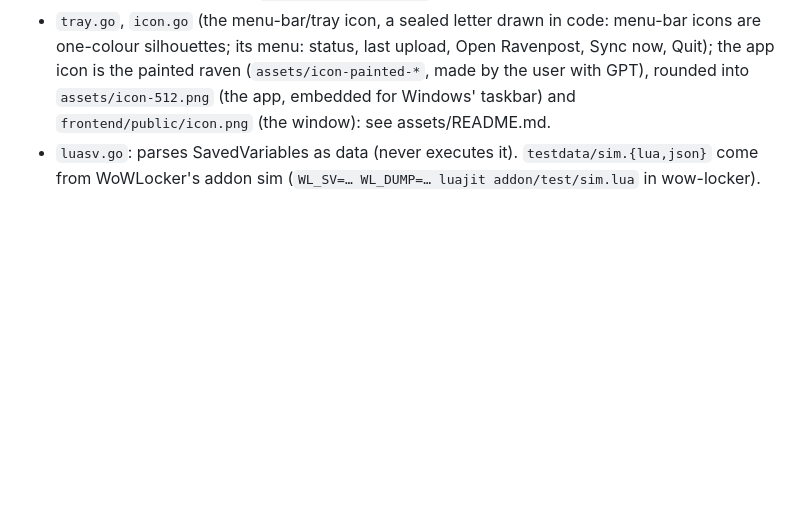
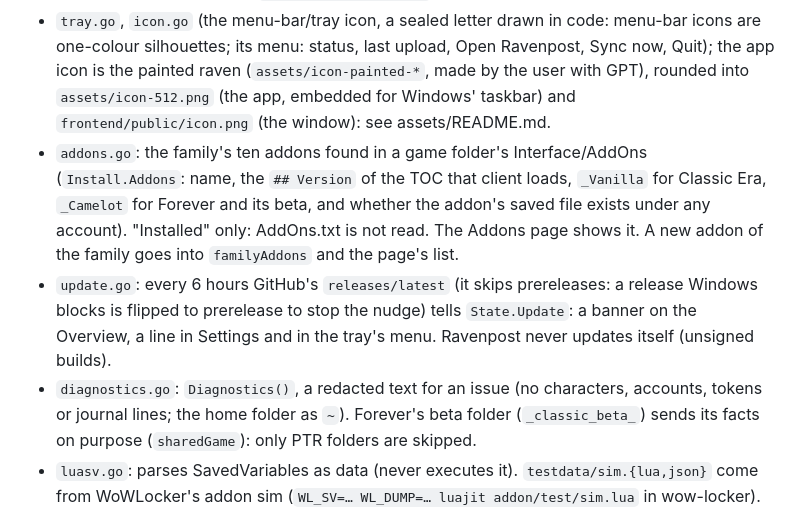
Before and after one commit to salty-max/ravenpost, a Markdown page: docs/architecture.md, the part around the change. Rendered like a GitHub page; blank space fills up the shorter version.

```diff
--- a/docs/architecture.md
+++ b/docs/architecture.md
@@ -102,6 +102,20 @@ stays there). The inbox: `inbox/README.md`. The icons: `assets/README.md`.
   (`assets/icon-painted-*`, made by the user with GPT), rounded into
   `assets/icon-512.png` (the app, embedded for Windows' taskbar) and
   `frontend/public/icon.png` (the window): see assets/README.md.
+- `addons.go`: the family's ten addons found in a game folder's
+  Interface/AddOns (`Install.Addons`: name, the `## Version` of the TOC that
+  client loads, `_Vanilla` for Classic Era, `_Camelot` for Forever and its
+  beta, and whether the addon's saved file exists under any account). "Installed" only:
+  AddOns.txt is not read. The Addons page shows it. A new addon of the family
+  goes into `familyAddons` and the page's list.
+- `update.go`: every 6 hours GitHub's `releases/latest` (it skips
+  prereleases: a release Windows blocks is flipped to prerelease to stop the
+  nudge) tells `State.Update`: a banner on the Overview, a line in Settings and in
+  the tray's menu. Ravenpost never updates itself (unsigned builds).
+- `diagnostics.go`: `Diagnostics()`, a redacted text for an issue (no
+  characters, accounts, tokens or journal lines; the home folder as `~`).
+  Forever's beta folder (`_classic_beta_`) sends its facts on purpose
+  (`sharedGame`): only PTR folders are skipped.
 - `luasv.go`: parses SavedVariables as data (never executes it).
   `testdata/sim.{lua,json}` come from WoWLocker's addon sim
   (`WL_SV=… WL_DUMP=… luajit addon/test/sim.lua` in wow-locker).
```
Also changed, not shown: README.md (+10 -3 lines).
